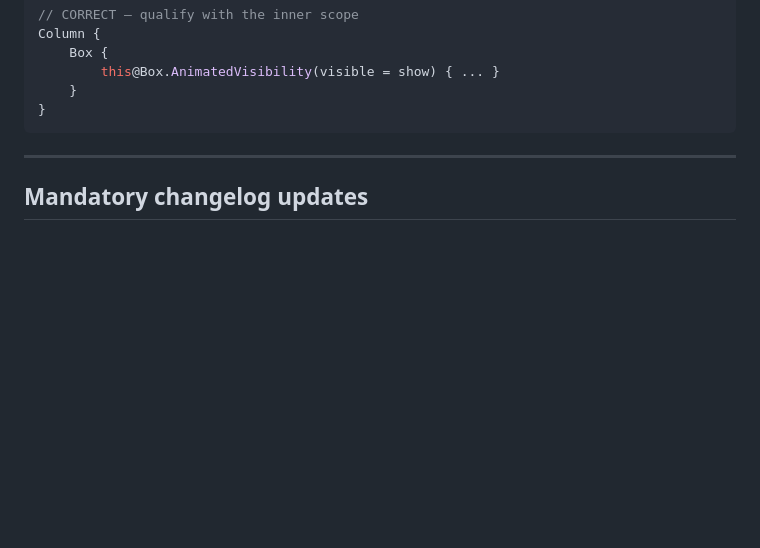
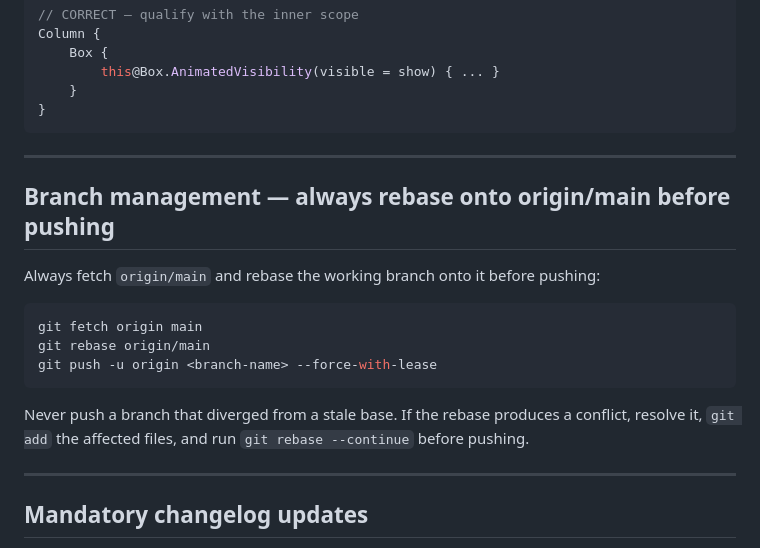
Before and after one commit to punassuming/twobits, a Markdown page: AGENTS.md, the part around the change. Rendered like a GitHub page; blank space fills up the shorter version.

Commit message:
docs: require rebase onto origin/main before every push
https://claude.ai/code/session_01LM9Znh7N4Akt7jfCuXrT78

````diff
--- a/AGENTS.md
+++ b/AGENTS.md
@@ -178,6 +178,20 @@ Column {
 
 ---
 
+## Branch management — always rebase onto origin/main before pushing
+
+Always fetch `origin/main` and rebase the working branch onto it before pushing:
+
+```bash
+git fetch origin main
+git rebase origin/main
+git push -u origin <branch-name> --force-with-lease
+```
+
+Never push a branch that diverged from a stale base. If the rebase produces a conflict, resolve it, `git add` the affected files, and run `git rebase --continue` before pushing.
+
+---
+
 ## Mandatory changelog updates
 
 Update `CHANGELOG.md` `## Unreleased` → `### Features`, `### Improvements`, or `### Fixes` before any commit destined for `main`. The CI `changelog` job blocks merges when `CHANGELOG.md` was not updated alongside other tracked changes. Do not invent version numbers — the release workflow promotes `Unreleased` automatically.
````
